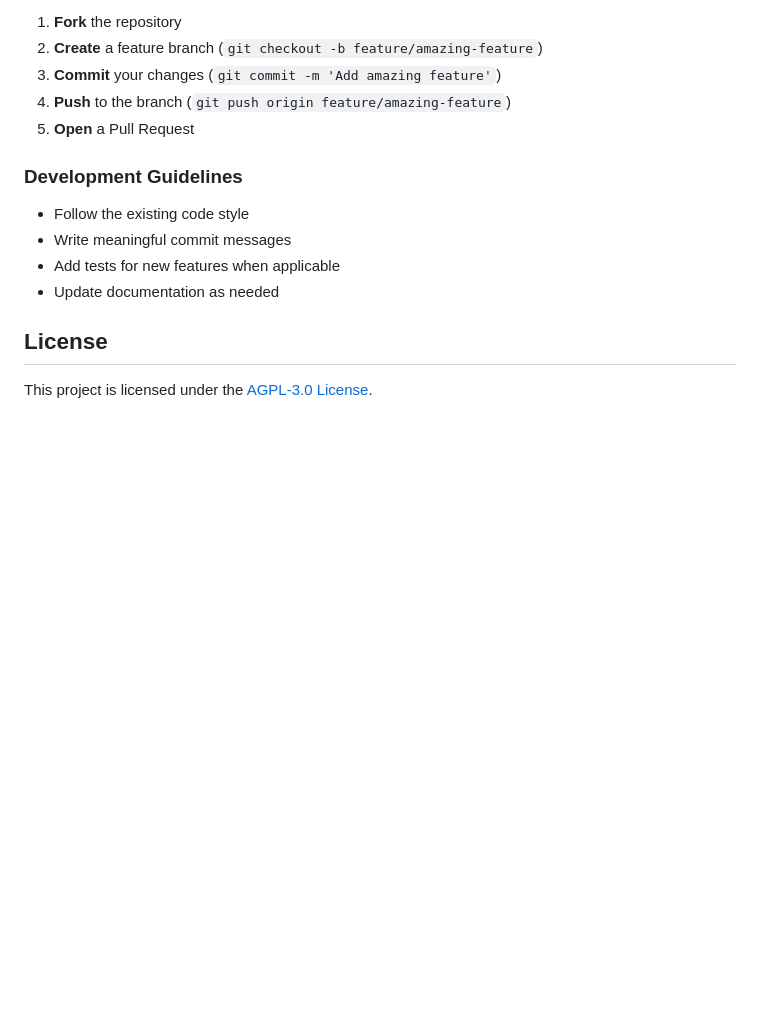
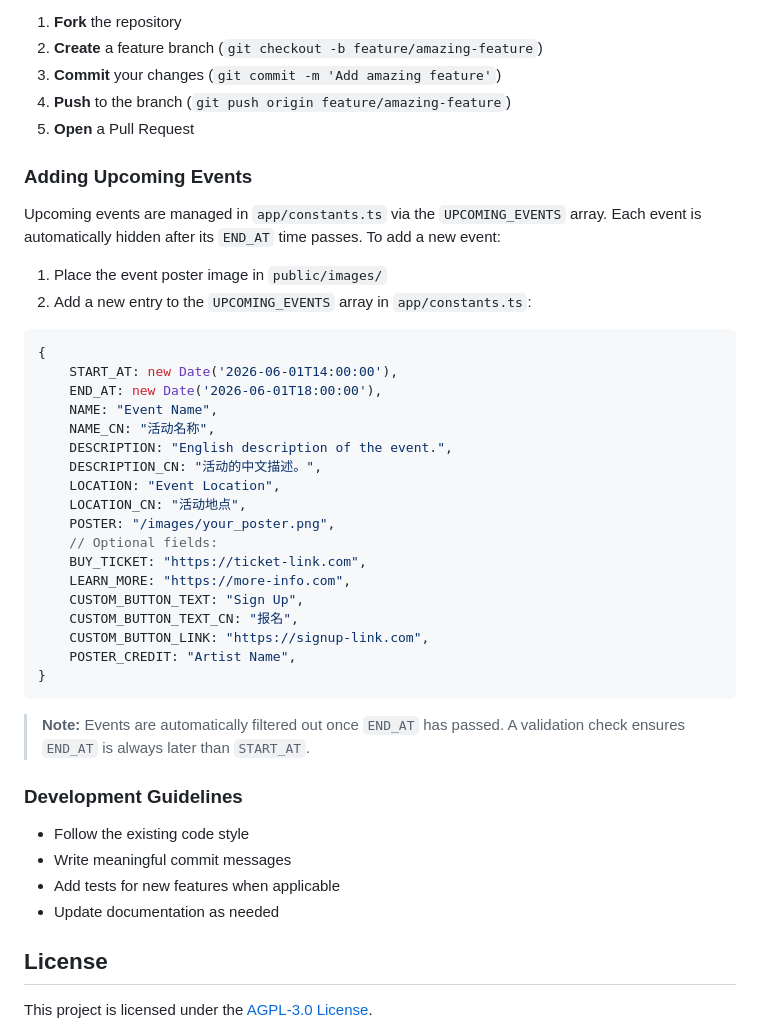
Before and after one commit to SekaiBeyond/SekaiBeyond-Web, a Markdown page: README.md, the part around the change. Rendered like a GitHub page; blank space fills up the shorter version.

Commit message:
Update README with instructions for managing upcoming events
- Add detailed steps for adding events to the `UPCOMING_EVENTS` array
- Include validation rules and optional fields explanations

````diff
--- a/README.md
+++ b/README.md
@@ -113,6 +113,36 @@ We welcome contributions from the community! Here's how you can help:
 4. **Push** to the branch (`git push origin feature/amazing-feature`)
 5. **Open** a Pull Request
 
+### Adding Upcoming Events
+
+Upcoming events are managed in `app/constants.ts` via the `UPCOMING_EVENTS` array. Each event is automatically hidden after its `END_AT` time passes. To add a new event:
+
+1. Place the event poster image in `public/images/`
+2. Add a new entry to the `UPCOMING_EVENTS` array in `app/constants.ts`:
+
+```ts
+{
+    START_AT: new Date('2026-06-01T14:00:00'),
+    END_AT: new Date('2026-06-01T18:00:00'),
+    NAME: "Event Name",
+    NAME_CN: "活动名称",
+    DESCRIPTION: "English description of the event.",
+    DESCRIPTION_CN: "活动的中文描述。",
+    LOCATION: "Event Location",
+    LOCATION_CN: "活动地点",
+    POSTER: "/images/your_poster.png",
+    // Optional fields:
+    BUY_TICKET: "https://ticket-link.com",
+    LEARN_MORE: "https://more-info.com",
+    CUSTOM_BUTTON_TEXT: "Sign Up",
+    CUSTOM_BUTTON_TEXT_CN: "报名",
+    CUSTOM_BUTTON_LINK: "https://signup-link.com",
+    POSTER_CREDIT: "Artist Name",
+}
+```
+
+> **Note:** Events are automatically filtered out once `END_AT` has passed. A validation check ensures `END_AT` is always later than `START_AT`.
+
 ### Development Guidelines
 
 - Follow the existing code style
````
